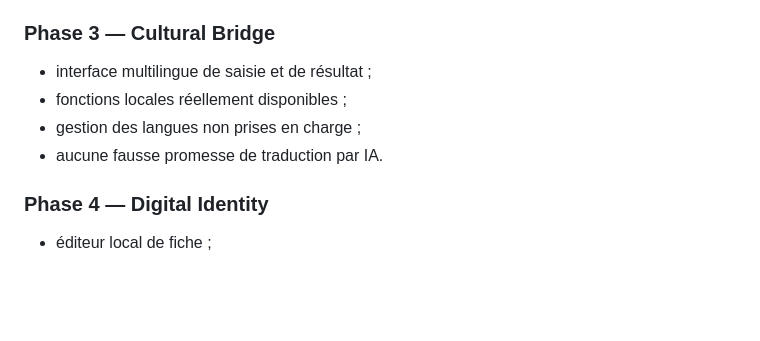
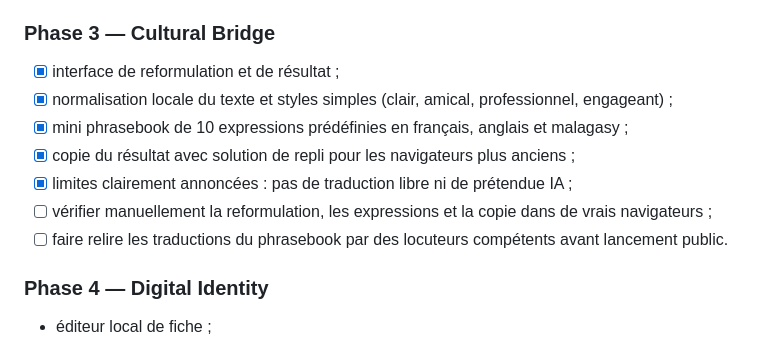
Before and after one commit to Aora-group-entreprise/Nexora, a Markdown page: docs/PRODUCT_PLAN.md, the part around the change. GitHub-like rendering; blank space fills up the shorter version.

Commit message:
docs: track Cultural Bridge implementation and remaining checks

```diff
--- a/docs/PRODUCT_PLAN.md
+++ b/docs/PRODUCT_PLAN.md
@@ -85,10 +85,13 @@ Limite technique : une application purement statique ne fournit pas à elle seul
 - [ ] Corriger les problèmes révélés par ces tests.
 
 ### Phase 3 — Cultural Bridge
-- interface multilingue de saisie et de résultat ;
-- fonctions locales réellement disponibles ;
-- gestion des langues non prises en charge ;
-- aucune fausse promesse de traduction par IA.
+- [x] interface de reformulation et de résultat ;
+- [x] normalisation locale du texte et styles simples (clair, amical, professionnel, engageant) ;
+- [x] mini phrasebook de 10 expressions prédéfinies en français, anglais et malagasy ;
+- [x] copie du résultat avec solution de repli pour les navigateurs plus anciens ;
+- [x] limites clairement annoncées : pas de traduction libre ni de prétendue IA ;
+- [ ] vérifier manuellement la reformulation, les expressions et la copie dans de vrais navigateurs ;
+- [ ] faire relire les traductions du phrasebook par des locuteurs compétents avant lancement public.
 
 ### Phase 4 — Digital Identity
 - éditeur local de fiche ;
```
